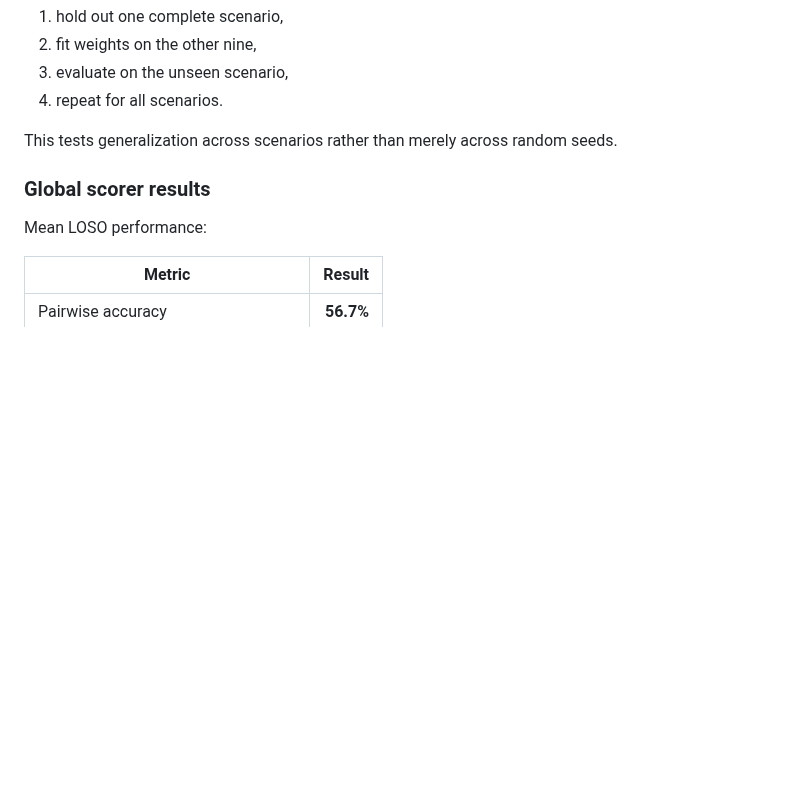
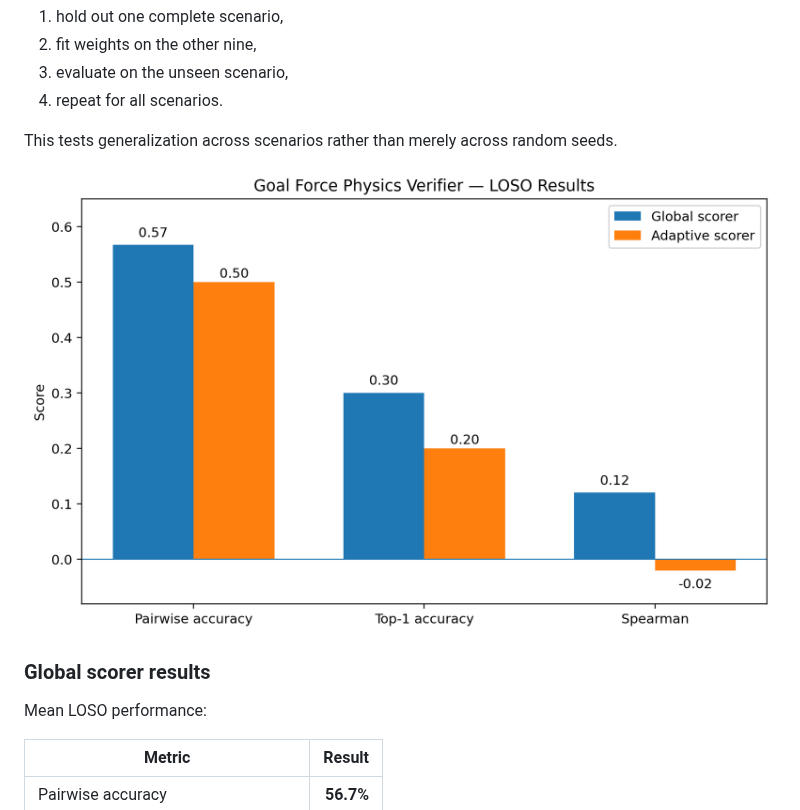
Before and after one commit to arajshah/goal-force-physics-verifier, a Markdown page: README.md, the part around the change. Rendered like a GitHub page; pictures changed too: figures/loso_results.png (added); blank space fills up the shorter version.

Commit message:
Add LOSO results visualization to README.md
- Included a new image (loso_results.png) and SVG file (loso_results.svg) to illustrate the Leave-One-Subject-Out (LOSO) results.
- Updated README.md to display the LOSO results image, enhancing the documentation with visual data representation.

```diff
--- a/README.md
+++ b/README.md
@@ -141,6 +141,8 @@ For each of the 10 development scenarios:
 4. repeat for all scenarios.
 
 This tests generalization across scenarios rather than merely across random seeds.
+
+![LOSO results](figures/loso_results.png)
 
 ### Global scorer results
 
```
Also changed, not shown: 1 other file.
